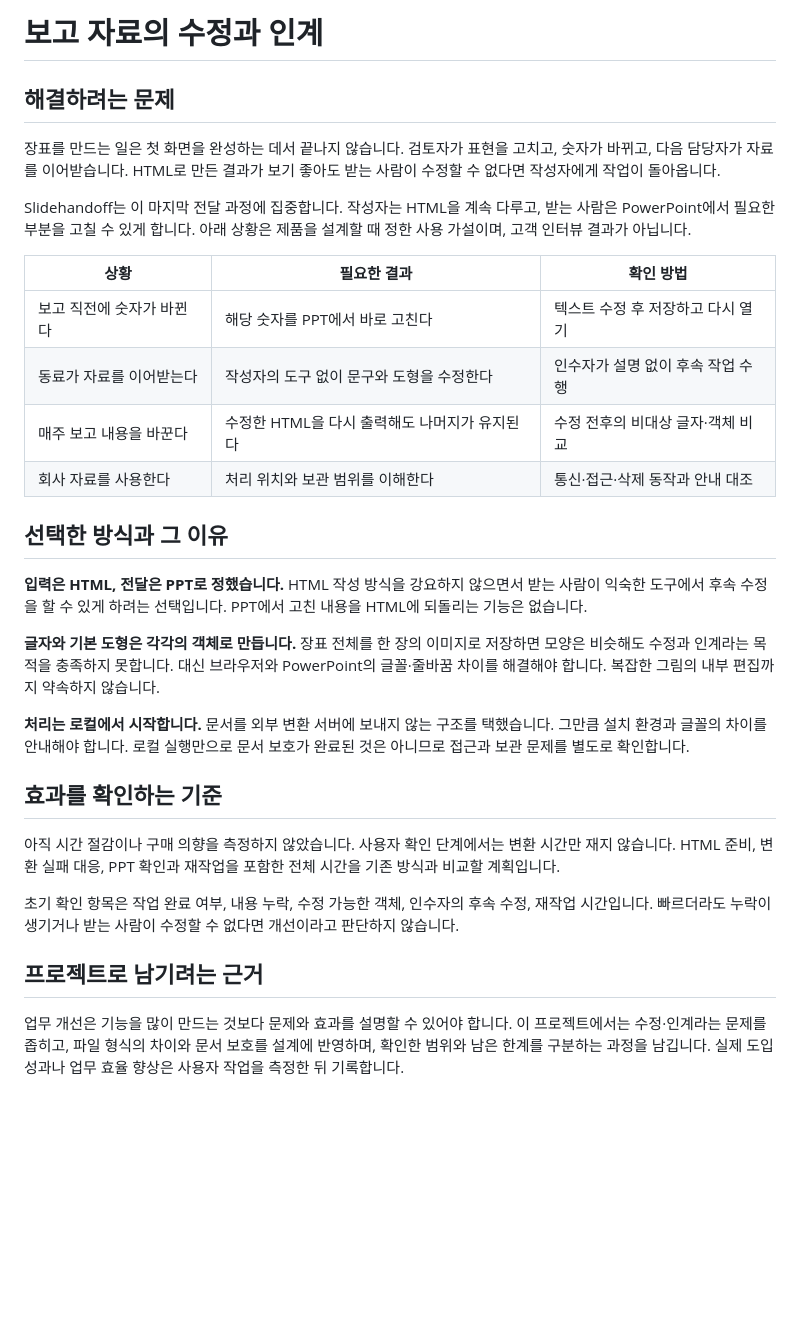
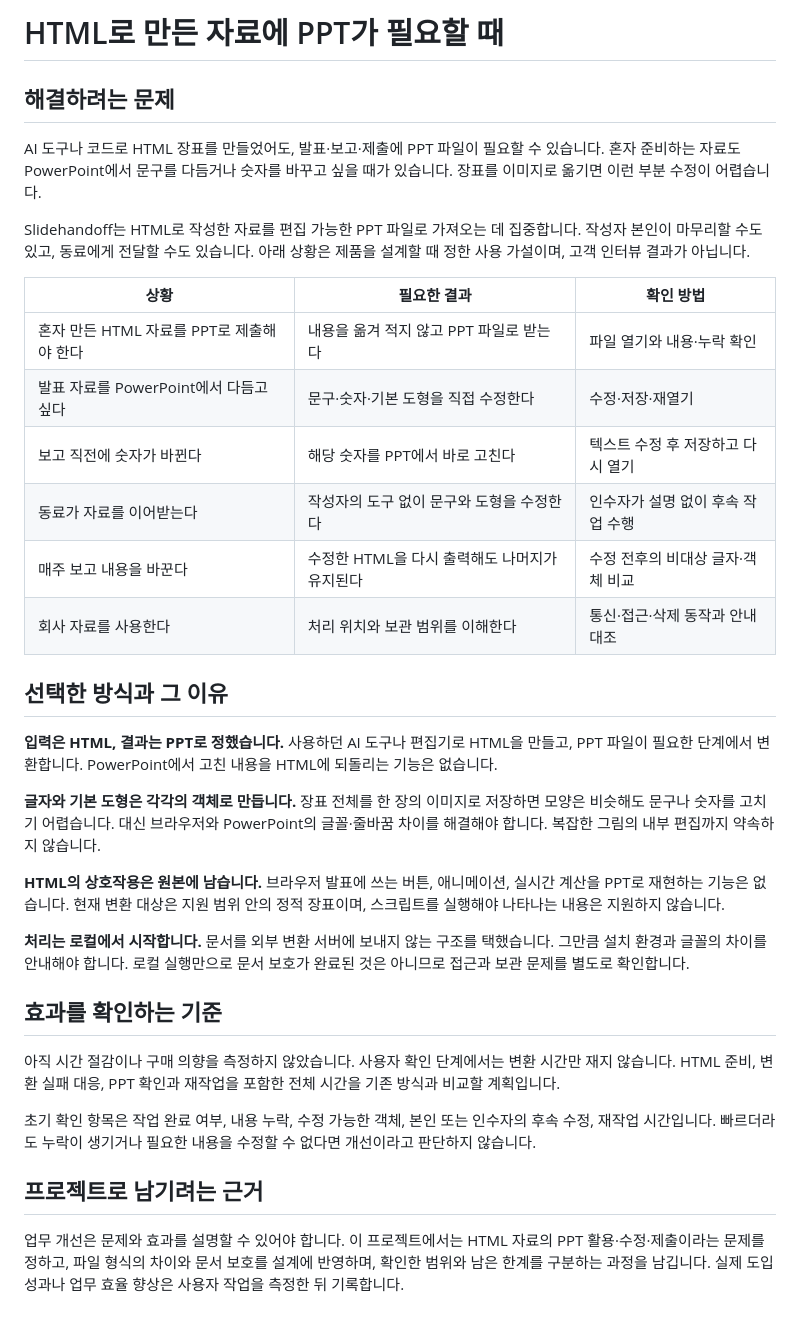
Before and after one commit to Kyuhan1230/ppt-again, a Markdown page: docs/workflow.md, the part around the change. GitHub-like rendering; blank space fills up the shorter version.

```diff
--- a/docs/workflow.md
+++ b/docs/workflow.md
@@ -1,13 +1,15 @@
-# 보고 자료의 수정과 인계
+# HTML로 만든 자료에 PPT가 필요할 때
 
 ## 해결하려는 문제
 
-장표를 만드는 일은 첫 화면을 완성하는 데서 끝나지 않습니다. 검토자가 표현을 고치고, 숫자가 바뀌고, 다음 담당자가 자료를 이어받습니다. HTML로 만든 결과가 보기 좋아도 받는 사람이 수정할 수 없다면 작성자에게 작업이 돌아옵니다.
+AI 도구나 코드로 HTML 장표를 만들었어도, 발표·보고·제출에 PPT 파일이 필요할 수 있습니다. 혼자 준비하는 자료도 PowerPoint에서 문구를 다듬거나 숫자를 바꾸고 싶을 때가 있습니다. 장표를 이미지로 옮기면 이런 부분 수정이 어렵습니다.
 
-Slidehandoff는 이 마지막 전달 과정에 집중합니다. 작성자는 HTML을 계속 다루고, 받는 사람은 PowerPoint에서 필요한 부분을 고칠 수 있게 합니다. 아래 상황은 제품을 설계할 때 정한 사용 가설이며, 고객 인터뷰 결과가 아닙니다.
+Slidehandoff는 HTML로 작성한 자료를 편집 가능한 PPT 파일로 가져오는 데 집중합니다. 작성자 본인이 마무리할 수도 있고, 동료에게 전달할 수도 있습니다. 아래 상황은 제품을 설계할 때 정한 사용 가설이며, 고객 인터뷰 결과가 아닙니다.
 
 | 상황 | 필요한 결과 | 확인 방법 |
 | --- | --- | --- |
+| 혼자 만든 HTML 자료를 PPT로 제출해야 한다 | 내용을 옮겨 적지 않고 PPT 파일로 받는다 | 파일 열기와 내용·누락 확인 |
+| 발표 자료를 PowerPoint에서 다듬고 싶다 | 문구·숫자·기본 도형을 직접 수정한다 | 수정·저장·재열기 |
 | 보고 직전에 숫자가 바뀐다 | 해당 숫자를 PPT에서 바로 고친다 | 텍스트 수정 후 저장하고 다시 열기 |
 | 동료가 자료를 이어받는다 | 작성자의 도구 없이 문구와 도형을 수정한다 | 인수자가 설명 없이 후속 작업 수행 |
 | 매주 보고 내용을 바꾼다 | 수정한 HTML을 다시 출력해도 나머지가 유지된다 | 수정 전후의 비대상 글자·객체 비교 |
@@ -15,9 +17,11 @@ Slidehandoff는 이 마지막 전달 과정에 집중합니다. 작성자는 HTM
 
 ## 선택한 방식과 그 이유
 
-**입력은 HTML, 전달은 PPT로 정했습니다.** HTML 작성 방식을 강요하지 않으면서 받는 사람이 익숙한 도구에서 후속 수정을 할 수 있게 하려는 선택입니다. PPT에서 고친 내용을 HTML에 되돌리는 기능은 없습니다.
+**입력은 HTML, 결과는 PPT로 정했습니다.** 사용하던 AI 도구나 편집기로 HTML을 만들고, PPT 파일이 필요한 단계에서 변환합니다. PowerPoint에서 고친 내용을 HTML에 되돌리는 기능은 없습니다.
 
-**글자와 기본 도형은 각각의 객체로 만듭니다.** 장표 전체를 한 장의 이미지로 저장하면 모양은 비슷해도 수정과 인계라는 목적을 충족하지 못합니다. 대신 브라우저와 PowerPoint의 글꼴·줄바꿈 차이를 해결해야 합니다. 복잡한 그림의 내부 편집까지 약속하지 않습니다.
+**글자와 기본 도형은 각각의 객체로 만듭니다.** 장표 전체를 한 장의 이미지로 저장하면 모양은 비슷해도 문구나 숫자를 고치기 어렵습니다. 대신 브라우저와 PowerPoint의 글꼴·줄바꿈 차이를 해결해야 합니다. 복잡한 그림의 내부 편집까지 약속하지 않습니다.
+
+**HTML의 상호작용은 원본에 남습니다.** 브라우저 발표에 쓰는 버튼, 애니메이션, 실시간 계산을 PPT로 재현하는 기능은 없습니다. 현재 변환 대상은 지원 범위 안의 정적 장표이며, 스크립트를 실행해야 나타나는 내용은 지원하지 않습니다.
 
 **처리는 로컬에서 시작합니다.** 문서를 외부 변환 서버에 보내지 않는 구조를 택했습니다. 그만큼 설치 환경과 글꼴의 차이를 안내해야 합니다. 로컬 실행만으로 문서 보호가 완료된 것은 아니므로 접근과 보관 문제를 별도로 확인합니다.
 
@@ -25,8 +29,8 @@ Slidehandoff는 이 마지막 전달 과정에 집중합니다. 작성자는 HTM
 
 아직 시간 절감이나 구매 의향을 측정하지 않았습니다. 사용자 확인 단계에서는 변환 시간만 재지 않습니다. HTML 준비, 변환 실패 대응, PPT 확인과 재작업을 포함한 전체 시간을 기존 방식과 비교할 계획입니다.
 
-초기 확인 항목은 작업 완료 여부, 내용 누락, 수정 가능한 객체, 인수자의 후속 수정, 재작업 시간입니다. 빠르더라도 누락이 생기거나 받는 사람이 수정할 수 없다면 개선이라고 판단하지 않습니다.
+초기 확인 항목은 작업 완료 여부, 내용 누락, 수정 가능한 객체, 본인 또는 인수자의 후속 수정, 재작업 시간입니다. 빠르더라도 누락이 생기거나 필요한 내용을 수정할 수 없다면 개선이라고 판단하지 않습니다.
 
 ## 프로젝트로 남기려는 근거
 
-업무 개선은 기능을 많이 만드는 것보다 문제와 효과를 설명할 수 있어야 합니다. 이 프로젝트에서는 수정·인계라는 문제를 좁히고, 파일 형식의 차이와 문서 보호를 설계에 반영하며, 확인한 범위와 남은 한계를 구분하는 과정을 남깁니다. 실제 도입 성과나 업무 효율 향상은 사용자 작업을 측정한 뒤 기록합니다.
+업무 개선은 문제와 효과를 설명할 수 있어야 합니다. 이 프로젝트에서는 HTML 자료의 PPT 활용·수정·제출이라는 문제를 정하고, 파일 형식의 차이와 문서 보호를 설계에 반영하며, 확인한 범위와 남은 한계를 구분하는 과정을 남깁니다. 실제 도입 성과나 업무 효율 향상은 사용자 작업을 측정한 뒤 기록합니다.
```
Also changed, not shown: README.md (+20 -18 lines).
